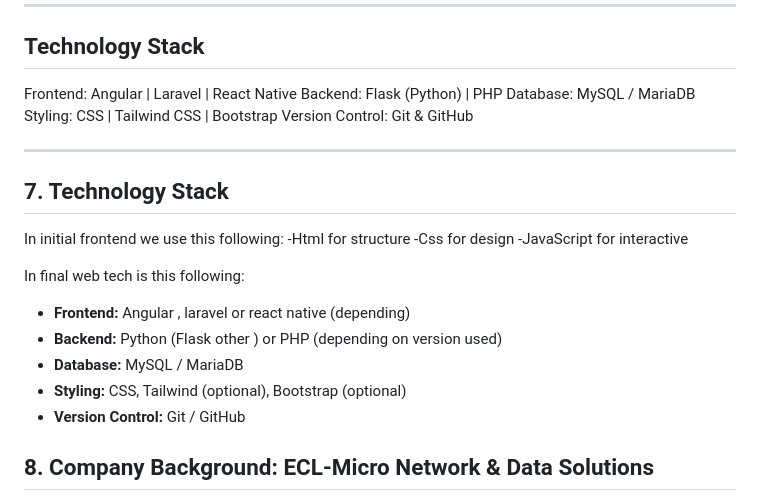
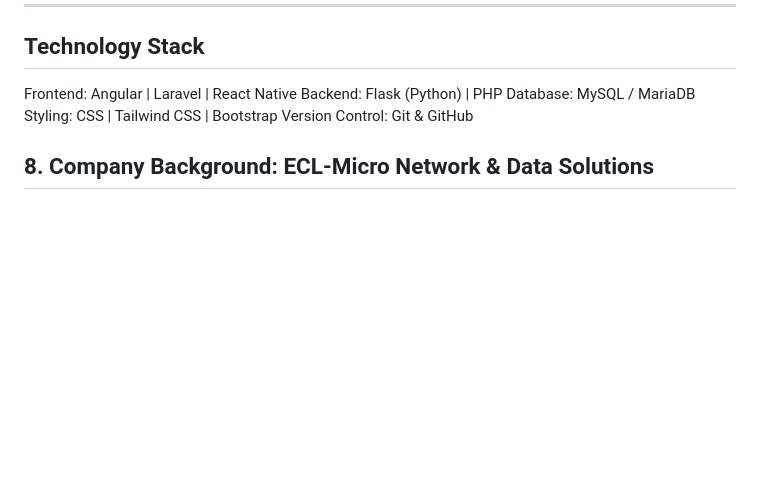
Before and after one commit to justWin01/ECL_WEB-Initial-, a Markdown page: README.md, the part around the change. Drawn GitHub-style; blank space fills up the shorter version.

```diff
--- a/README.md
+++ b/README.md
@@ -78,21 +78,7 @@ Styling: CSS | Tailwind CSS | Bootstrap
 Version Control: Git & GitHub
 
 
----
 
-## 7. Technology Stack
-
-In initial frontend we use this following:
--Html for structure
--Css for design
--JavaScript for interactive
-
-In final web tech is this following:
-- **Frontend:** Angular , laravel or react native (depending)
-- **Backend:** Python (Flask other ) or PHP (depending on version used)
-- **Database:** MySQL / MariaDB
-- **Styling:** CSS, Tailwind (optional), Bootstrap (optional)
-- **Version Control:** Git / GitHub
 
 
 ## 8. Company Background: ECL-Micro Network & Data Solutions
```
